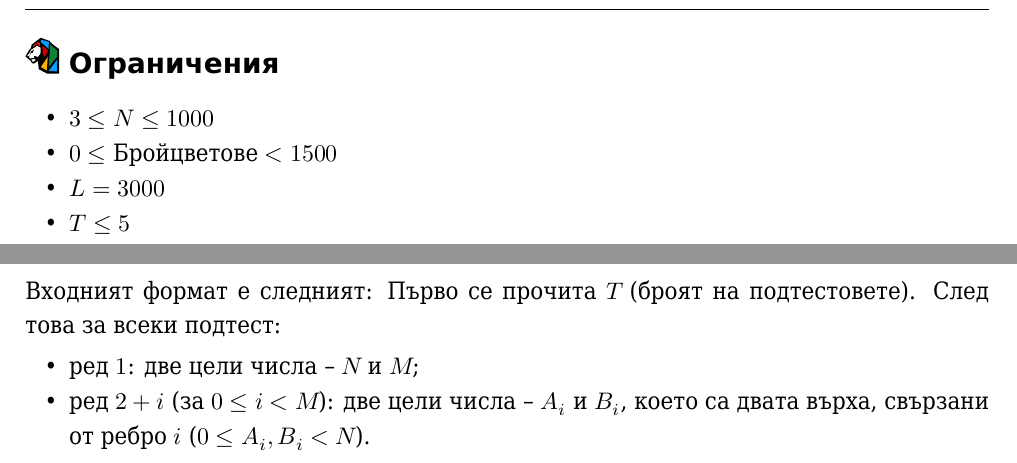
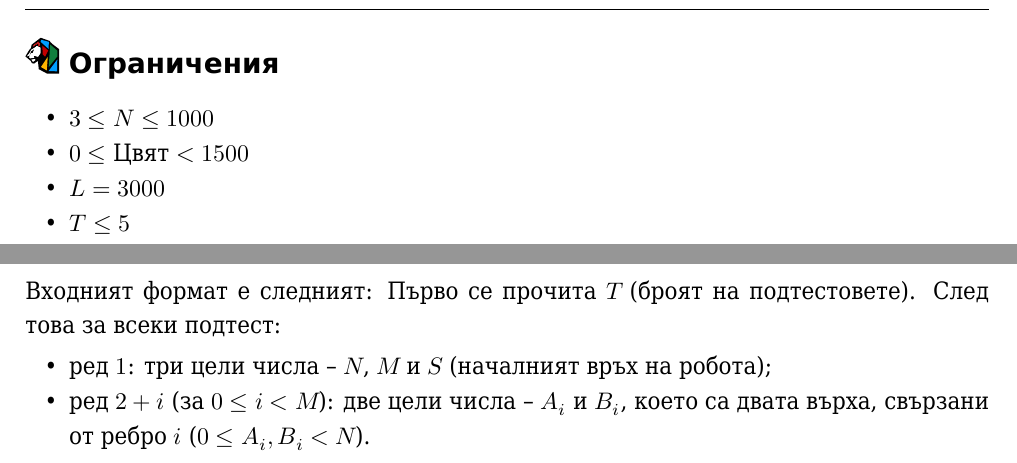
Before and after one commit to indjev99/Competitive-Programming-Problems, a LaTeX document (navigation/statement/translations/bg/navigation.tex): two parts of pages 3 and 5 of 6, joined at a grey line, cut so that both start at the same text. The pictures show the PDF file navigation/statement/translations/bg/navigation.pdf that the author committed with the source.

Commit message:
fixed bg translation

```diff
--- a/navigation/statement/translations/bg/navigation.tex
+++ b/navigation/statement/translations/bg/navigation.tex
@@ -47,7 +47,7 @@
 
 \begin{itemize}
 \item $3 \leq N \leq 1000$
-\item $0 \leq \mathrm{Брой цветове} < 1500$
+\item $0 \leq \mathrm{Цвят} < 1500$
 \item $L = 3000$
 \item $T \leq 5$
 \item $P = 100$
@@ -161,7 +161,7 @@ $9$ & $3, 0, 2, 4, 1, 1, 1$ & $3$ & \texttt{navigate(4, \{1, 1, 2\})} & \texttt{
 Входният формат е следният: Първо се прочита $T$ (броят на подтестовете). След това за всеки подтест:
 
 \begin{itemize}
-\item ред $1$: две цели числа -- $N$ и $M$;
+\item ред $1$: три цели числа -- $N$, $M$ и $S$ (началният връх на робота);
 \item ред $2+i$ (за $0 \leq i < M$): две цели числа -- $A_i$ и $B_i$, което са двата върха, свързани от ребро $i$ ($0 \leq A_i, B_i < N$).
 \end{itemize}
 
```
Also changed, not shown: navigation/statement/navigation_bg.pdf, navigation/statement/translations/bg/navigation.pdf.
